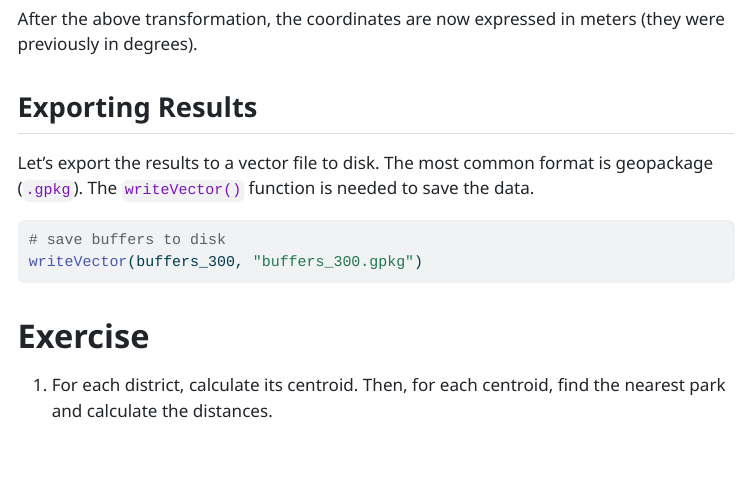
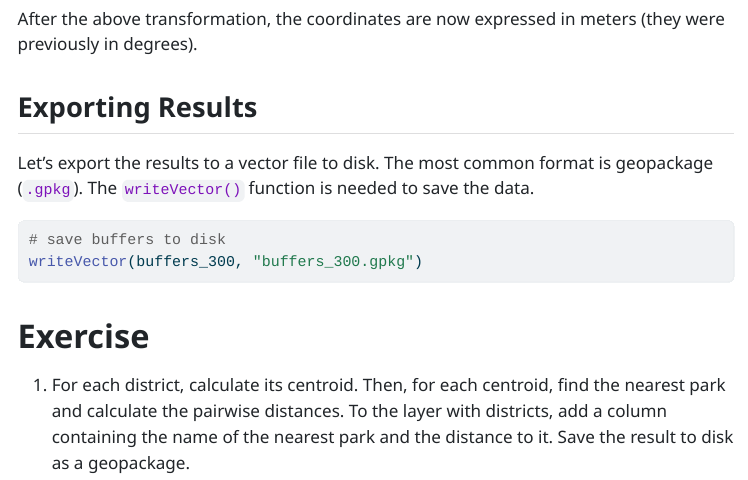
Before and after one commit to kadyb/user2026, a Quarto document (03_vector_analysis.qmd): the page in a window 1100 px wide, from 10180 px down. The pictures show the output file 03_vector_analysis.html that the author committed with the source, opened offline; menus at the side of the page are left out; long lines of code are wrapped.

Commit message:
update exercise

```diff
--- a/03_vector_analysis.qmd
+++ b/03_vector_analysis.qmd
@@ -348,4 +348,6 @@ writeVector(buffers_300, "buffers_300.gpkg")
 # Exercise
 
 1. For each district, calculate its centroid. Then, for each centroid, find
-the nearest park and calculate the distances.
+the nearest park and calculate the pairwise distances. To the layer with
+districts, add a column containing the name of the nearest park and the
+distance to it. Save the result to disk as a geopackage.
```
Also changed, not shown: 03_vector_analysis.html.
